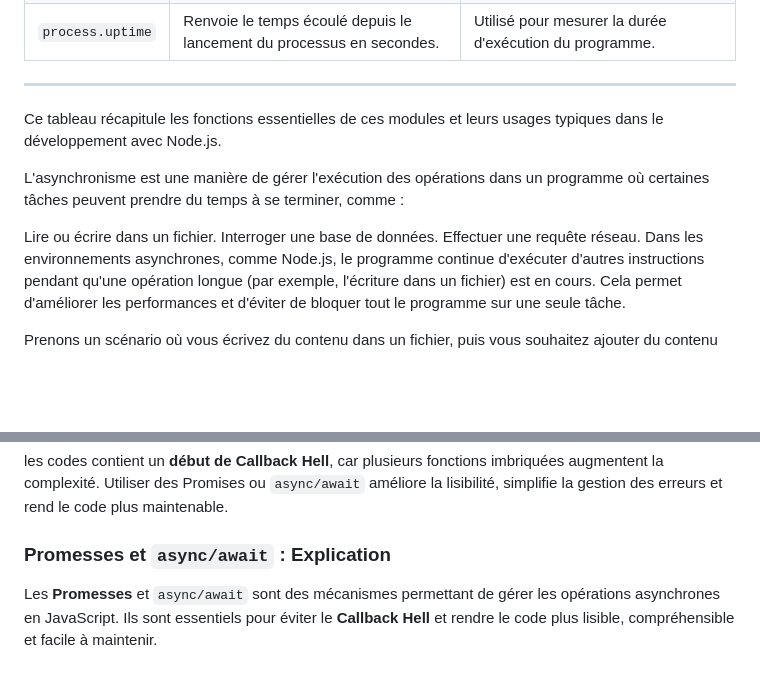
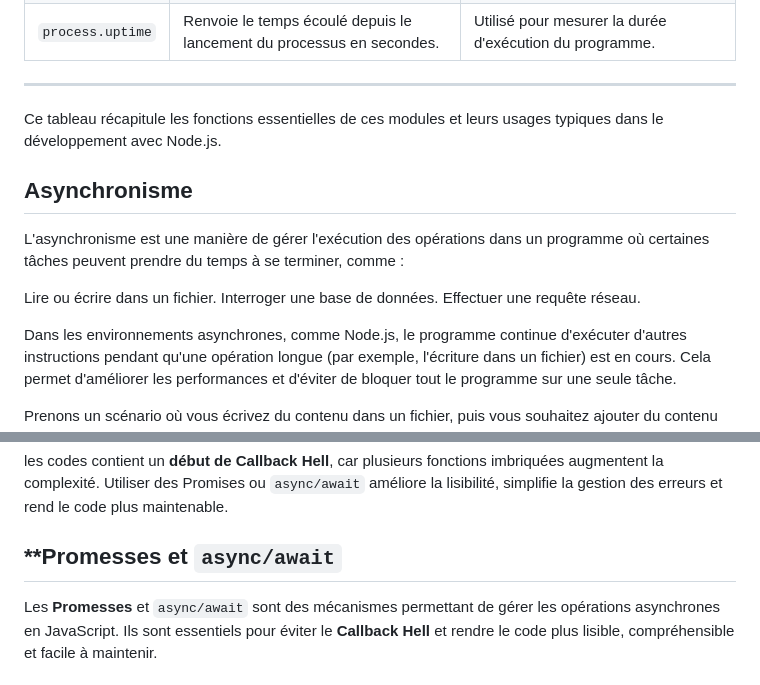
Before and after one commit to huang15n/Nodejs, a Markdown page: 2.md, 2 parts joined by grey strips. Drawn GitHub-style; blank space fills up the shorter version.

Commit message:
formatter les 2.md

```diff
--- a/2.md
+++ b/2.md
@@ -60,11 +60,14 @@ Voici un tableau récapitulatif des fonctions que nous avons abordées dans les
 
 Ce tableau récapitule les fonctions essentielles de ces modules et leurs usages typiques dans le développement avec Node.js.
 
+## Asynchronisme
+
 L'asynchronisme est une manière de gérer l'exécution des opérations dans un programme où certaines tâches peuvent prendre du temps à se terminer, comme :
 
 Lire ou écrire dans un fichier.
 Interroger une base de données.
 Effectuer une requête réseau.
+
 Dans les environnements asynchrones, comme Node.js, le programme continue d'exécuter d'autres instructions pendant qu'une opération longue (par exemple, l'écriture dans un fichier) est en cours. Cela permet d'améliorer les performances et d'éviter de bloquer tout le programme sur une seule tâche.
 
 Prenons un scénario où vous écrivez du contenu dans un fichier, puis vous souhaitez ajouter du contenu supplémentaire. Si vous exécutez les deux opérations l'une après l'autre sans attendre la fin de la première
@@ -287,7 +290,7 @@ le code montre un début de **Callback Hell**, bien que la situation ne soit pas
 
 les codes contient un **début de Callback Hell**, car plusieurs fonctions imbriquées augmentent la complexité. Utiliser des Promises ou `async/await` améliore la lisibilité, simplifie la gestion des erreurs et rend le code plus maintenable.
 
-### **Promesses et `async/await` : Explication**
+## \*\*Promesses et `async/await`
 
 Les **Promesses** et `async/await` sont des mécanismes permettant de gérer les opérations asynchrones en JavaScript. Ils sont essentiels pour éviter le **Callback Hell** et rendre le code plus lisible, compréhensible et facile à maintenir.
 
```
Also changed, not shown: other parts of 2.md (+1 -1 lines).
